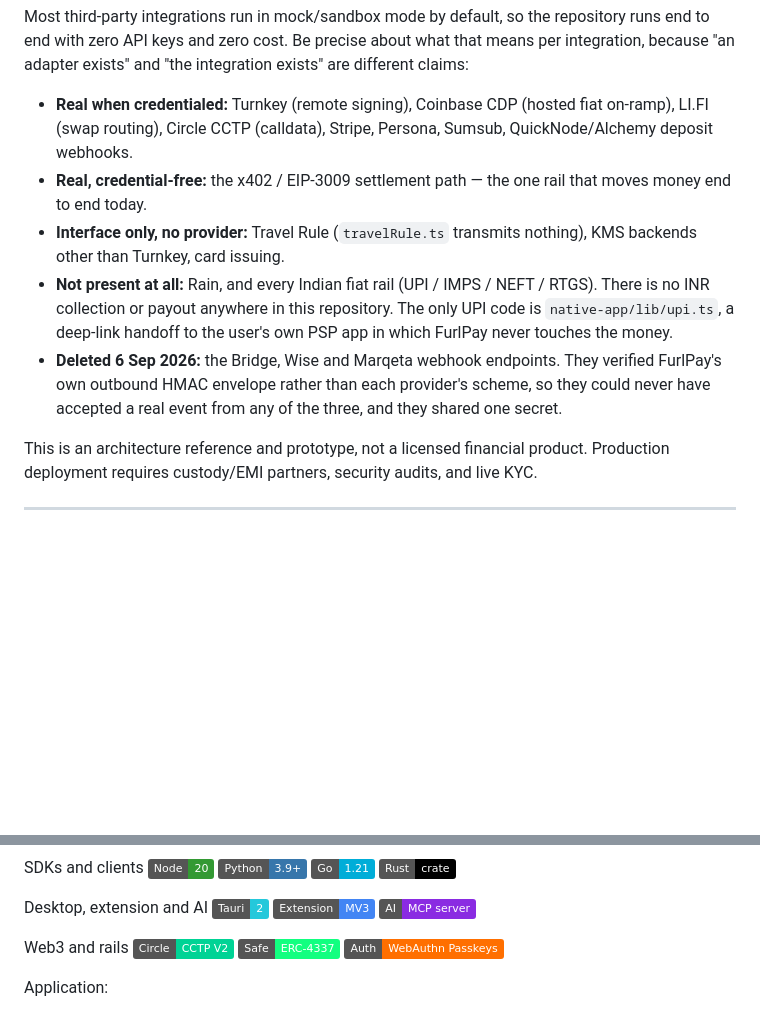
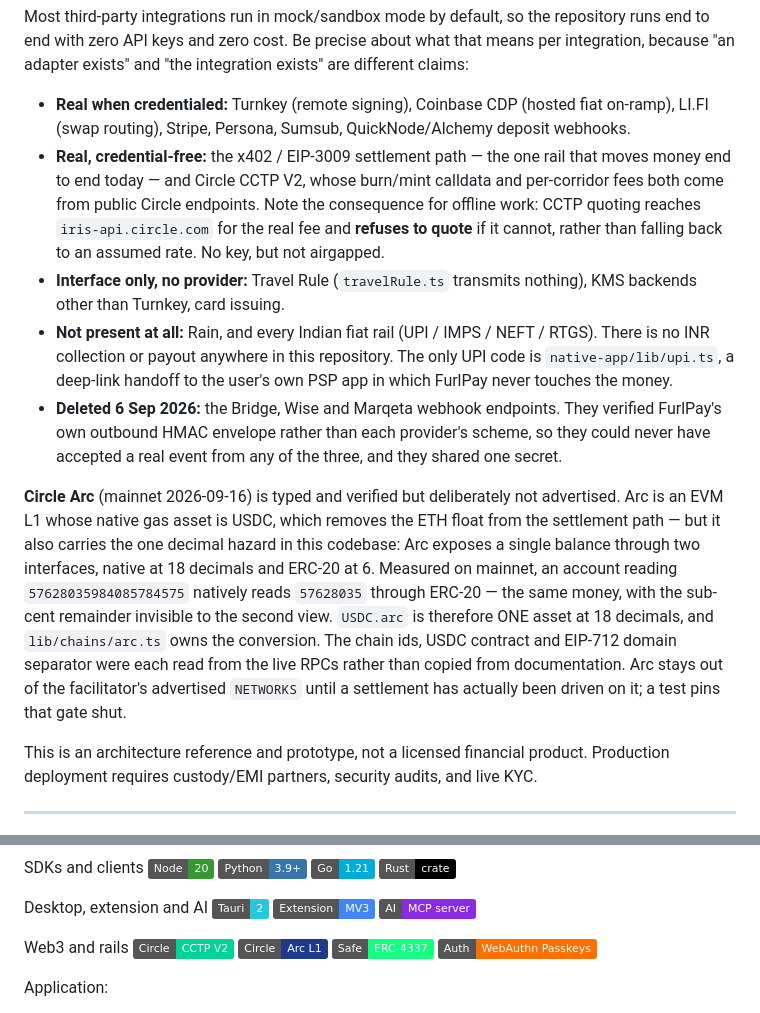
Before and after one commit to FurlPay/furlpay, a Markdown page: README.md, 2 parts joined by grey strips. GitHub-like rendering; badges without logos; blank space fills up the shorter version.

Commit message:
docs(readme): correct the CCTP claim, record Arc
Two things the README now says that it did not before, both because the
code changed under it.

Circle CCTP moves out of "real when credentialed". Its burn/mint calldata
never needed a key, and its per-corridor fees now come from a public
Circle endpoint, so it belongs with the credential-free rails. The
consequence is worth stating plainly rather than leaving someone to
discover it: CCTP quoting reaches iris-api.circle.com and REFUSES to
quote when it cannot, instead of assuming a rate. No key required, but no
longer airgapped — "runs with zero API keys" was true and stayed true;
"runs with no network" was never the claim and is now visibly not.

Arc gets a paragraph because the decimal hazard deserves to be findable
from the front page, not only from a comment in lib/chains/arc.ts. One
balance, two interfaces, 18 vs 6 decimals, and the measured mainnet
reading that proves it.

```diff
--- a/README.md
+++ b/README.md
@@ -49,10 +49,14 @@ what that means per integration, because "an adapter exists" and "the
 integration exists" are different claims:
 
 - **Real when credentialed:** Turnkey (remote signing), Coinbase CDP (hosted
-  fiat on-ramp), LI.FI (swap routing), Circle CCTP (calldata), Stripe, Persona,
-  Sumsub, QuickNode/Alchemy deposit webhooks.
+  fiat on-ramp), LI.FI (swap routing), Stripe, Persona, Sumsub,
+  QuickNode/Alchemy deposit webhooks.
 - **Real, credential-free:** the x402 / EIP-3009 settlement path — the one rail
-  that moves money end to end today.
+  that moves money end to end today — and Circle CCTP V2, whose burn/mint
+  calldata and per-corridor fees both come from public Circle endpoints. Note
+  the consequence for offline work: CCTP quoting reaches
+  `iris-api.circle.com` for the real fee and **refuses to quote** if it cannot,
+  rather than falling back to an assumed rate. No key, but not airgapped.
 - **Interface only, no provider:** Travel Rule (`travelRule.ts` transmits
   nothing), KMS backends other than Turnkey, card issuing.
 - **Not present at all:** Rain, and every Indian fiat rail (UPI / IMPS / NEFT /
@@ -63,6 +67,19 @@ integration exists" are different claims:
   verified FurlPay's own outbound HMAC envelope rather than each provider's
   scheme, so they could never have accepted a real event from any of the three,
   and they shared one secret.
+
+**Circle Arc** (mainnet 2026-09-16) is typed and verified but deliberately not
+advertised. Arc is an EVM L1 whose native gas asset is USDC, which removes the
+ETH float from the settlement path — but it also carries the one decimal hazard
+in this codebase: Arc exposes a single balance through two interfaces, native at
+18 decimals and ERC-20 at 6. Measured on mainnet, an account reading
+`57628035984085784575` natively reads `57628035` through ERC-20 — the same
+money, with the sub-cent remainder invisible to the second view. `USDC.arc` is
+therefore ONE asset at 18 decimals, and `lib/chains/arc.ts` owns the conversion.
+The chain ids, USDC contract and EIP-712 domain separator were each read from
+the live RPCs rather than copied from documentation. Arc stays out of the
+facilitator's advertised `NETWORKS` until a settlement has actually been driven
+on it; a test pins that gate shut.
 
 This is an architecture reference and prototype, not a licensed financial
 product. Production deployment requires custody/EMI partners, security audits,
@@ -267,6 +284,7 @@ Desktop, extension and AI
 
 Web3 and rails
 ![Circle CCTP](https://img.shields.io/badge/Circle-CCTP_V2-00D395?logo=circle&logoColor=white)
+![Arc](https://img.shields.io/badge/Circle-Arc_L1-1E3A8A)
 ![Safe](https://img.shields.io/badge/Safe-ERC--4337-12FF80)
 ![WebAuthn](https://img.shields.io/badge/Auth-WebAuthn_Passkeys-FF6F00)
 
```
